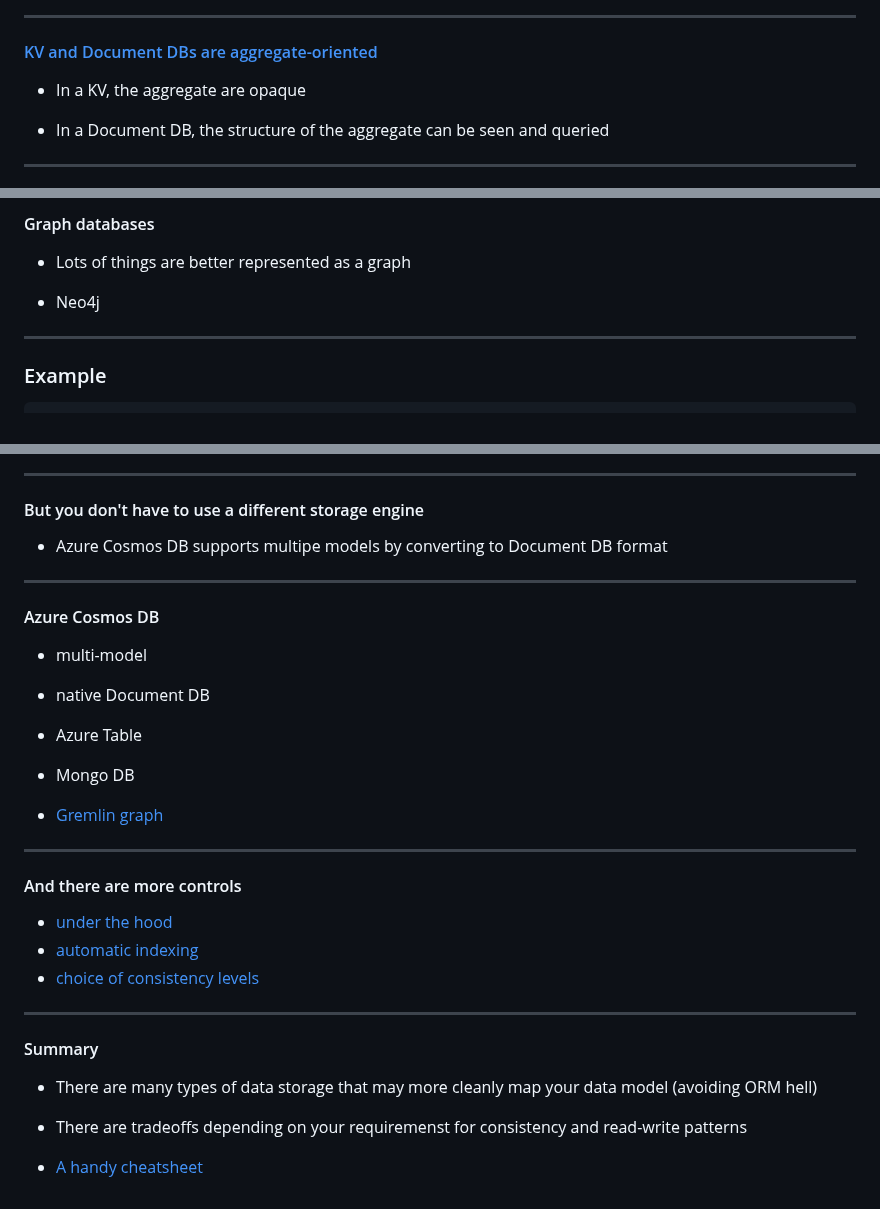
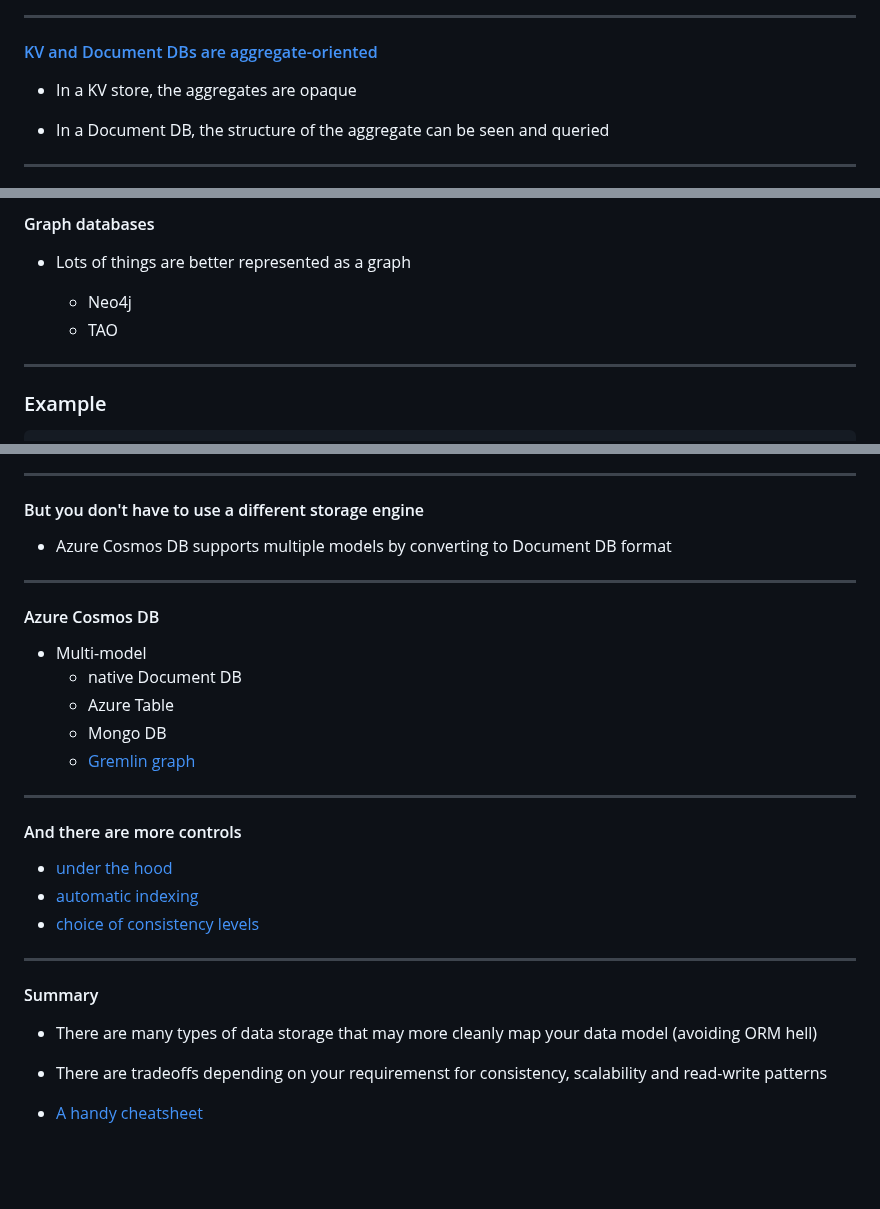
Before and after one commit to clivetong/Talks, a Markdown page: QuickDiveIntoNoSQL/README.md, 3 parts joined by grey strips. GitHub-like rendering; blank space fills up the shorter version.

Commit message:
Minor tweaks

```diff
--- a/QuickDiveIntoNoSQL/README.md
+++ b/QuickDiveIntoNoSQL/README.md
@@ -309,7 +308,7 @@ Load balancing across shards becomes extremely problematic.
 
 #### [KV and Document DBs are aggregate-oriented](https://learning.oreilly.com/library/view/nosql-distilled-a/9780133036138/ch02.html#ch02lev1sec2)
 
-- In a KV, the aggregate are opaque
+- In a KV store, the aggregates are opaque
 
 - In a Document DB, the structure of the aggregate can be seen and queried
 
@@ -651,7 +656,8 @@ cqlsh>
 
 - Lots of things are better represented as a graph
 
-- Neo4j
+  - Neo4j
+  - TAO
 
 ---
 
@@ -723,21 +729,17 @@ ready to start consuming query after 144 ms, results consumed after another 4 ms
 
 #### But you don't have to use a different storage engine
 
-- Azure Cosmos DB supports multipe models by converting to Document DB format
+- Azure Cosmos DB supports multiple models by converting to Document DB format
 
 ---
 
 #### Azure Cosmos DB
 
-- multi-model
-
-- native Document DB
-
-- Azure Table
-
-- Mongo DB
-
-- [Gremlin](https://docs.janusgraph.org/getting-started/gremlin/) [graph](https://kelvinlawrence.net/book/Gremlin-Graph-Guide.html#gremlinandsql)
+- Multi-model
+  - native Document DB
+  - Azure Table
+  - Mongo DB
+  - [Gremlin](https://docs.janusgraph.org/getting-started/gremlin/) [graph](https://kelvinlawrence.net/book/Gremlin-Graph-Guide.html#gremlinandsql)
 
 ---
 
@@ -753,6 +755,6 @@ ready to start consuming query after 144 ms, results consumed after another 4 ms
 
 - There are many types of data storage that may more cleanly map your data model (avoiding ORM hell)
 
-- There are tradeoffs depending on your requiremenst for consistency and read-write patterns
+- There are tradeoffs depending on your requiremenst for consistency, scalability and read-write patterns
 
 - [A handy cheatsheet](https://twitter.com/alexxubyte/status/1665748892296830982)
```
Also changed, not shown: other parts of QuickDiveIntoNoSQL/README.md (+7 -2 lines).
